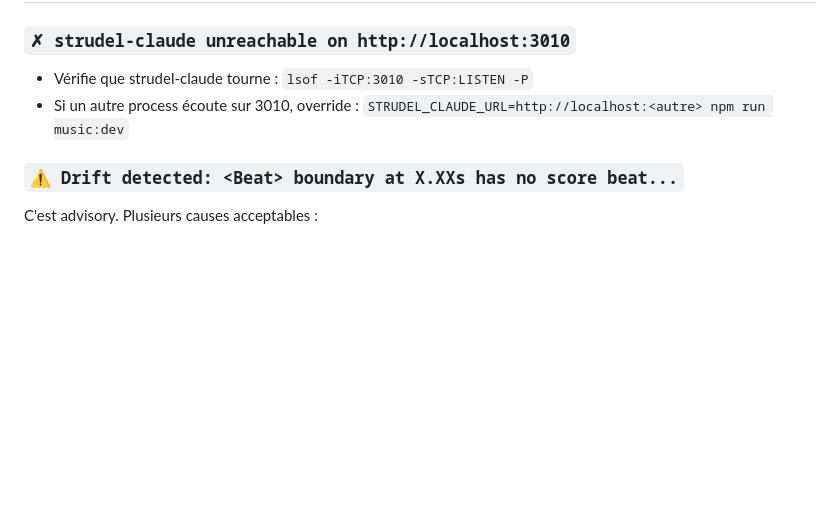
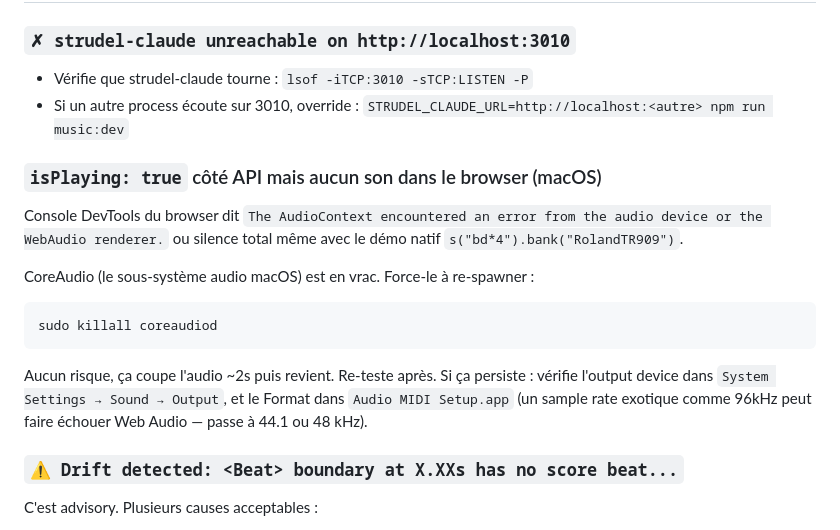
Before and after one commit to MR-lunux/survivant-ia, a Markdown page: video/MUSIC.md, the part around the change. Rendered like a GitHub page; blank space fills up the shorter version.

Commit message:
docs(video/MUSIC): add CoreAudio reset fix in troubleshooting
When the browser console reports "AudioContext encountered an error
from the audio device" or strudel-claude plays silently despite
isPlaying=true, sudo killall coreaudiod restores the macOS audio
subsystem.

Co-Authored-By: Claude Opus 4.7 (1M context) <noreply@anthropic.com>

````diff
--- a/video/MUSIC.md
+++ b/video/MUSIC.md
@@ -310,6 +310,18 @@ Pour ajouter un preset (ex: synthwave) :
 - Vérifie que strudel-claude tourne : `lsof -iTCP:3010 -sTCP:LISTEN -P`
 - Si un autre process écoute sur 3010, override : `STRUDEL_CLAUDE_URL=http://localhost:<autre> npm run music:dev`
 
+### `isPlaying: true` côté API mais aucun son dans le browser (macOS)
+
+Console DevTools du browser dit `The AudioContext encountered an error from the audio device or the WebAudio renderer.` ou silence total même avec le démo natif `s("bd*4").bank("RolandTR909")`.
+
+CoreAudio (le sous-système audio macOS) est en vrac. Force-le à re-spawner :
+
+```bash
+sudo killall coreaudiod
+```
+
+Aucun risque, ça coupe l'audio ~2s puis revient. Re-teste après. Si ça persiste : vérifie l'output device dans `System Settings → Sound → Output`, et le Format dans `Audio MIDI Setup.app` (un sample rate exotique comme 96kHz peut faire échouer Web Audio — passe à 44.1 ou 48 kHz).
+
 ### `⚠ Drift detected: <Beat> boundary at X.XXs has no score beat...`
 
 C'est advisory. Plusieurs causes acceptables :
````
